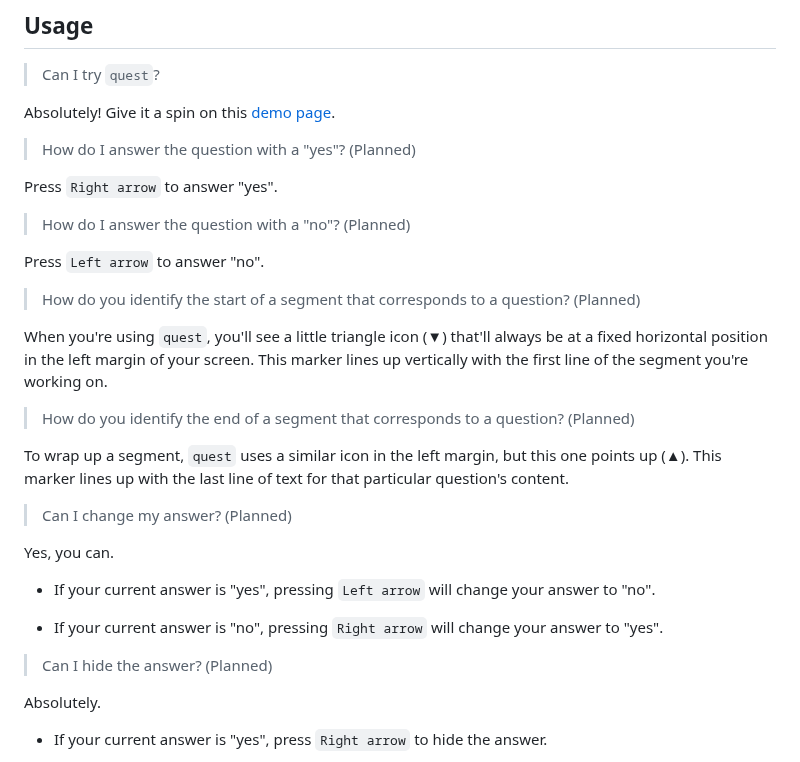
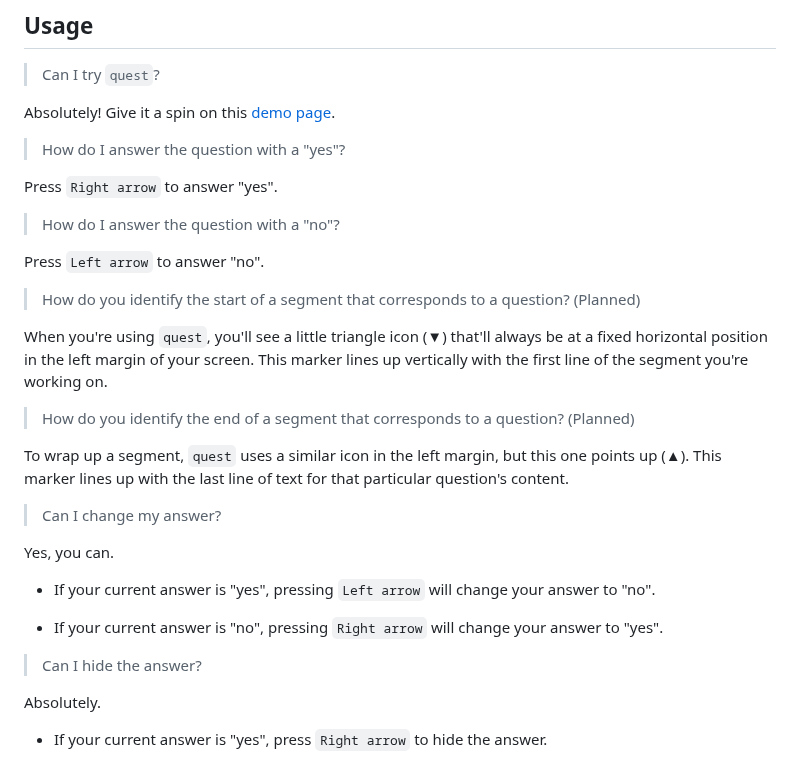
Before and after one commit to 8ta4/quest, a Markdown page: README.md, the part around the change. GitHub-like rendering.

Commit message:
Update README.md to remove "Planned" from multiple questions

```diff
--- a/README.md
+++ b/README.md
@@ -22,11 +22,11 @@ Yep, you can install it from [here](https://chromewebstore.google.com/detail/que
 
 Absolutely! Give it a spin on this [demo page](https://paulgraham.com/start.html?quest=https://raw.githubusercontent.com/8ta4/quests/f8be518e585428fe38b551376074f57b2cf7eaab/paulgraham.com/start.html/quest.yaml).
 
-> How do I answer the question with a "yes"? (Planned)
+> How do I answer the question with a "yes"?
 
 Press `Right arrow` to answer "yes".
 
-> How do I answer the question with a "no"? (Planned)
+> How do I answer the question with a "no"?
 
 Press `Left arrow` to answer "no".
 
@@ -38,7 +38,7 @@ When you're using `quest`, you'll see a little triangle icon (▼) that'll alway
 
 To wrap up a segment, `quest` uses a similar icon in the left margin, but this one points up (▲). This marker lines up with the last line of text for that particular question's content.
 
-> Can I change my answer? (Planned)
+> Can I change my answer?
 
 Yes, you can.
 
@@ -46,7 +46,7 @@ Yes, you can.
 
 - If your current answer is "no", pressing `Right arrow` will change your answer to "yes".
 
-> Can I hide the answer? (Planned)
+> Can I hide the answer?
 
 Absolutely.
 
```
